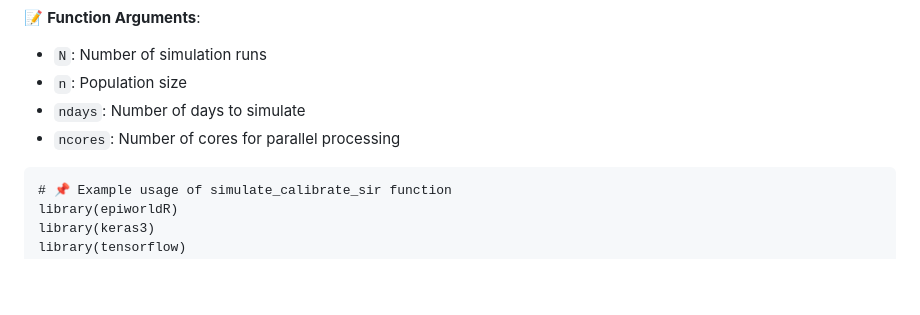
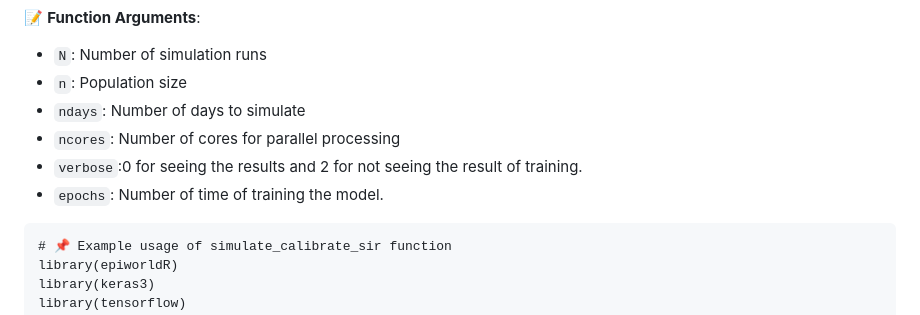
Before and after one commit to UofUEpiBio/epiworldRcalibrate, a Markdown page: README.md, the part around the change. GitHub-like rendering; blank space fills up the shorter version.

````diff
--- a/README.md
+++ b/README.md
@@ -17,6 +17,8 @@ This function simulates and calibrates an SIR (Susceptible-Infected-Recovered) m
 - `n`: Population size
 - `ndays`: Number of days to simulate
 - `ncores`: Number of cores for parallel processing
+- `verbose`:0 for seeing the results and 2 for not seeing the result of training.
+- `epochs`: Number of time of training the model.
 
 ```{r}
 # 📌 Example usage of simulate_calibrate_sir function
````
